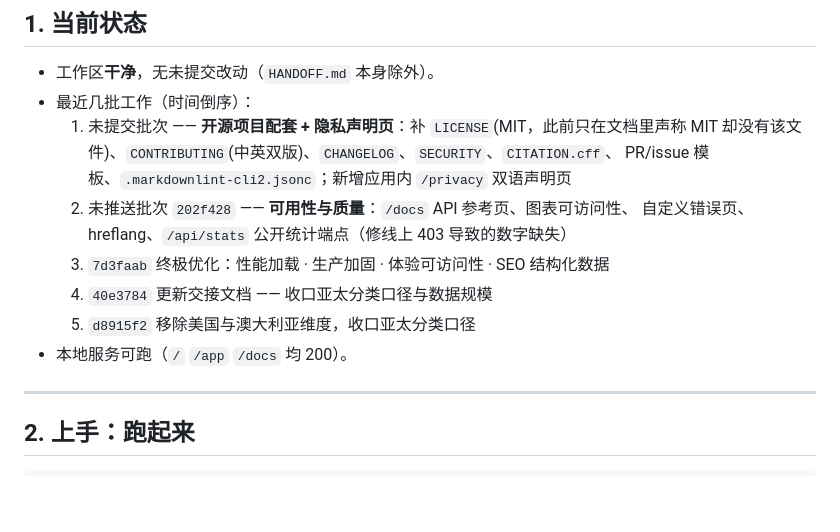
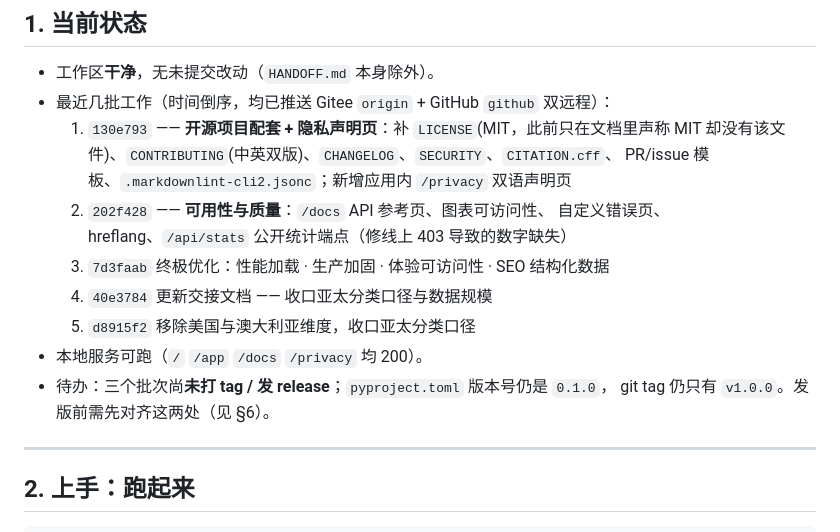
Before and after one commit to cpufreestyle/statistical-analysis-system, a Markdown page: HANDOFF.md, the part around the change. Drawn GitHub-style; blank space fills up the shorter version.

```diff
--- a/HANDOFF.md
+++ b/HANDOFF.md
@@ -30,16 +30,18 @@
 ## 1. 当前状态
 
 - 工作区**干净**，无未提交改动（`HANDOFF.md` 本身除外）。
-- 最近几批工作（时间倒序）：
-  1. 未提交批次 —— **开源项目配套 + 隐私声明页**：补 `LICENSE`(MIT，此前只在文档里声称 MIT
+- 最近几批工作（时间倒序，均已推送 Gitee `origin` + GitHub `github` 双远程）：
+  1. `130e793` —— **开源项目配套 + 隐私声明页**：补 `LICENSE`(MIT，此前只在文档里声称 MIT
      却没有该文件)、`CONTRIBUTING`(中英双版)、`CHANGELOG`、`SECURITY`、`CITATION.cff`、
      PR/issue 模板、`.markdownlint-cli2.jsonc`；新增应用内 `/privacy` 双语声明页
-  2. 未推送批次 `202f428` —— **可用性与质量**：`/docs` API 参考页、图表可访问性、
+  2. `202f428` —— **可用性与质量**：`/docs` API 参考页、图表可访问性、
      自定义错误页、hreflang、`/api/stats` 公开统计端点（修线上 403 导致的数字缺失）
-  2. `7d3faab` 终极优化：性能加载 · 生产加固 · 体验可访问性 · SEO 结构化数据
-  3. `40e3784` 更新交接文档 —— 收口亚太分类口径与数据规模
-  4. `d8915f2` 移除美国与澳大利亚维度，收口亚太分类口径
-- 本地服务可跑（`/` `/app` `/docs` 均 200）。
+  3. `7d3faab` 终极优化：性能加载 · 生产加固 · 体验可访问性 · SEO 结构化数据
+  4. `40e3784` 更新交接文档 —— 收口亚太分类口径与数据规模
+  5. `d8915f2` 移除美国与澳大利亚维度，收口亚太分类口径
+- 本地服务可跑（`/` `/app` `/docs` `/privacy` 均 200）。
+- 待办：三个批次尚**未打 tag / 发 release**；`pyproject.toml` 版本号仍是 `0.1.0`，
+  git tag 仍只有 `v1.0.0`。发版前需先对齐这两处（见 §6）。
 
 ---
 
```
Also changed, not shown: CHANGELOG.md (+33 -0 lines).
